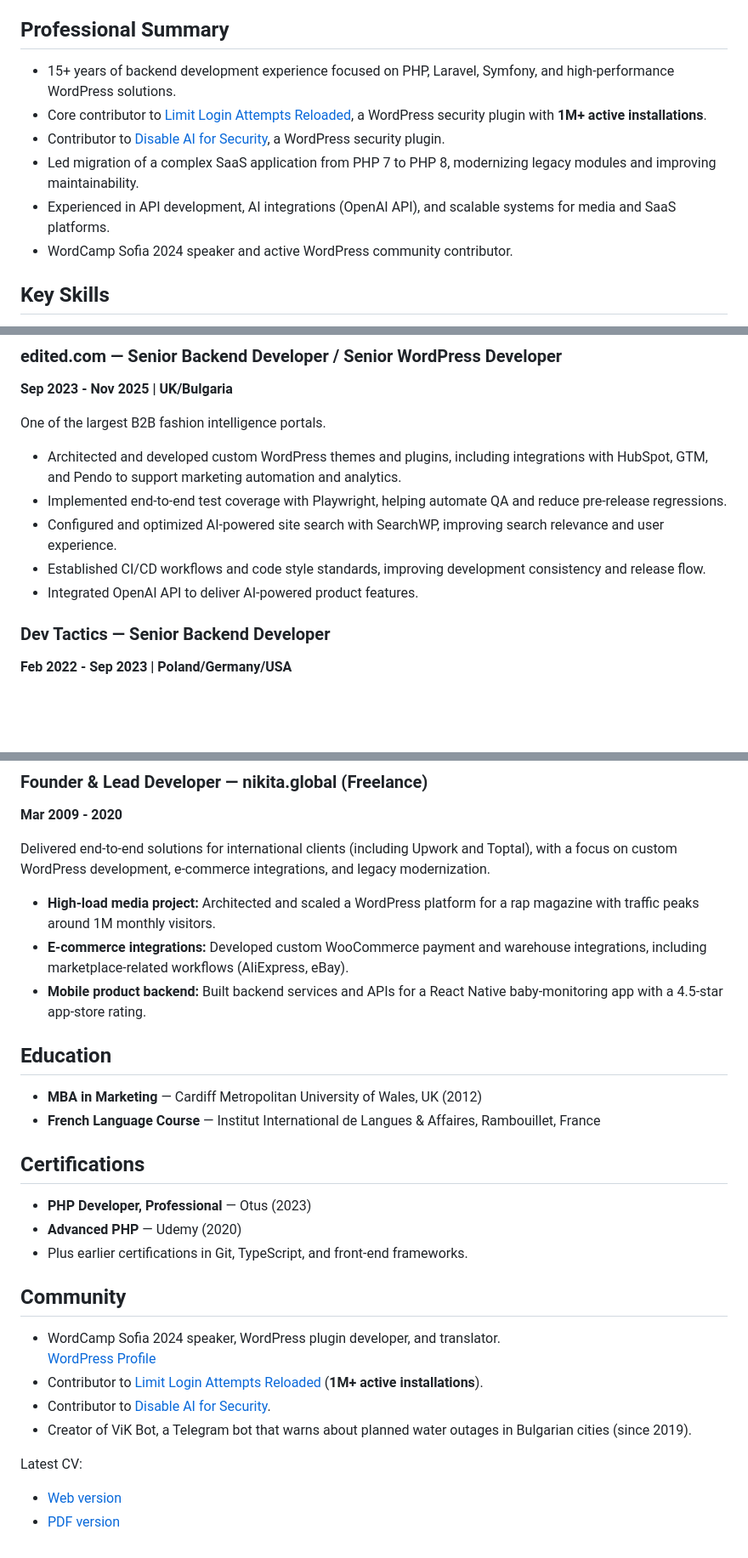
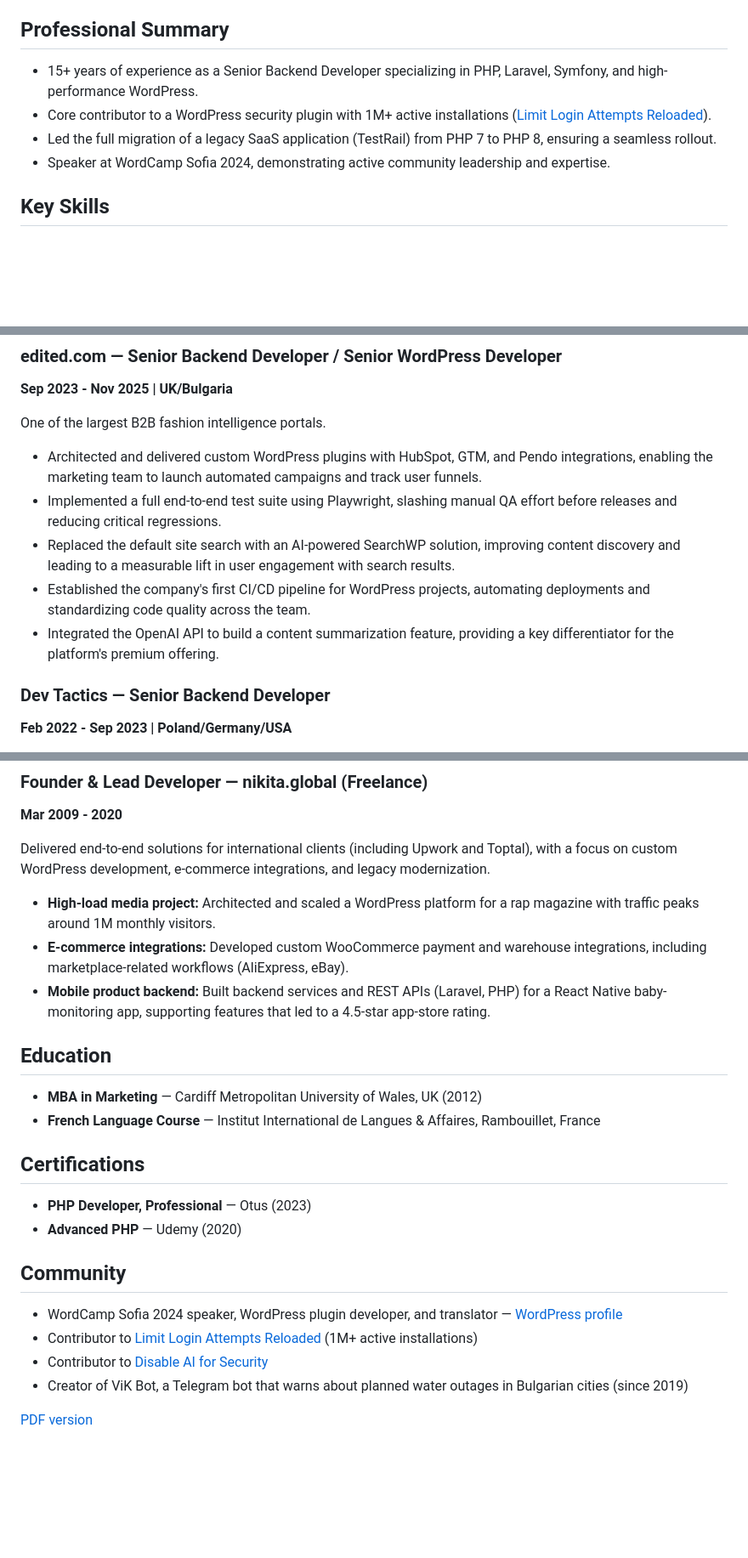
Before and after one commit to nikitaGlobal/nikitaGlobal, a Markdown page: README.md, 3 parts joined by grey strips. Shown at 85% size. Rendered like a GitHub page; blank space fills up the shorter version.

Commit message:
chore: refine CV structure and impact-focused bullets
Tighten summary, fix New Statesman dates, sharpen experience bullets, and keep PDF link only.

```diff
--- a/README.md
+++ b/README.md
@@ -5,12 +5,10 @@ Varna, Bulgaria | Open to remote roles worldwide
 info@nikita.global | t.me/nikita_global | linkedin.com/in/nikitaglobal | github.com/nikitaGlobal
 
 ## Professional Summary
-- 15+ years of backend development experience focused on PHP, Laravel, Symfony, and high-performance WordPress solutions.
-- Core contributor to [Limit Login Attempts Reloaded](https://wordpress.org/plugins/limit-login-attempts-reloaded/), a WordPress security plugin with **1M+ active installations**.
-- Contributor to [Disable AI for Security](https://wordpress.org/plugins/disable-ai-for-security/), a WordPress security plugin.
-- Led migration of a complex SaaS application from PHP 7 to PHP 8, modernizing legacy modules and improving maintainability.
-- Experienced in API development, AI integrations (OpenAI API), and scalable systems for media and SaaS platforms.
-- WordCamp Sofia 2024 speaker and active WordPress community contributor.
+- 15+ years of experience as a Senior Backend Developer specializing in PHP, Laravel, Symfony, and high-performance WordPress.
+- Core contributor to a WordPress security plugin with 1M+ active installations ([Limit Login Attempts Reloaded](https://wordpress.org/plugins/limit-login-attempts-reloaded/)).
+- Led the full migration of a legacy SaaS application (TestRail) from PHP 7 to PHP 8, ensuring a seamless rollout.
+- Speaker at WordCamp Sofia 2024, demonstrating active community leadership and expertise.
 
 ## Key Skills
 `PHP` | `Laravel` | `Symfony` | `WordPress` | `JavaScript` | `TypeScript` | `Python` | `ReactJS` | `MySQL` | `Redis` | `Docker` | `CI/CD` | `REST API` | `OpenAI API` | `Git`
@@ -22,11 +20,11 @@ info@nikita.global | t.me/nikita_global | linkedin.com/in/nikitaglobal | github.
 
 One of the largest B2B fashion intelligence portals.
 
-- Architected and developed custom WordPress themes and plugins, including integrations with HubSpot, GTM, and Pendo to support marketing automation and analytics.
-- Implemented end-to-end test coverage with Playwright, helping automate QA and reduce pre-release regressions.
-- Configured and optimized AI-powered site search with SearchWP, improving search relevance and user experience.
-- Established CI/CD workflows and code style standards, improving development consistency and release flow.
-- Integrated OpenAI API to deliver AI-powered product features.
+- Architected and delivered custom WordPress plugins with HubSpot, GTM, and Pendo integrations, enabling the marketing team to launch automated campaigns and track user funnels.
+- Implemented a full end-to-end test suite using Playwright, slashing manual QA effort before releases and reducing critical regressions.
+- Replaced the default site search with an AI-powered SearchWP solution, improving content discovery and leading to a measurable lift in user engagement with search results.
+- Established the company's first CI/CD pipeline for WordPress projects, automating deployments and standardizing code quality across the team.
+- Integrated the OpenAI API to build a content summarization feature, providing a key differentiator for the platform's premium offering.
 
 ### Dev Tactics — Senior Backend Developer
 **Feb 2022 - Sep 2023 | Poland/Germany/USA**
@@ -53,7 +51,7 @@ Delivered end-to-end solutions for international clients (including Upwork and T
 
 - **High-load media project:** Architected and scaled a WordPress platform for a rap magazine with traffic peaks around 1M monthly visitors.
 - **E-commerce integrations:** Developed custom WooCommerce payment and warehouse integrations, including marketplace-related workflows (AliExpress, eBay).
-- **Mobile product backend:** Built backend services and APIs for a React Native baby-monitoring app with a 4.5-star app-store rating.
+- **Mobile product backend:** Built backend services and REST APIs (Laravel, PHP) for a React Native baby-monitoring app, supporting features that led to a 4.5-star app-store rating.
 
 ## Education
 - **MBA in Marketing** — Cardiff Metropolitan University of Wales, UK (2012)
@@ -62,15 +60,11 @@ Delivered end-to-end solutions for international clients (including Upwork and T
 ## Certifications
 - **PHP Developer, Professional** — Otus (2023)
 - **Advanced PHP** — Udemy (2020)
-- Plus earlier certifications in Git, TypeScript, and front-end frameworks.
 
 ## Community
-- WordCamp Sofia 2024 speaker, WordPress plugin developer, and translator.
-  [WordPress Profile](https://profiles.wordpress.org/nikitaglobal/)
-- Contributor to [Limit Login Attempts Reloaded](https://wordpress.org/plugins/limit-login-attempts-reloaded/) (**1M+ active installations**).
-- Contributor to [Disable AI for Security](https://wordpress.org/plugins/disable-ai-for-security/).
-- Creator of ViK Bot, a Telegram bot that warns about planned water outages in Bulgarian cities (since 2019).
+- WordCamp Sofia 2024 speaker, WordPress plugin developer, and translator — [WordPress profile](https://profiles.wordpress.org/nikitaglobal/)
+- Contributor to [Limit Login Attempts Reloaded](https://wordpress.org/plugins/limit-login-attempts-reloaded/) (1M+ active installations)
+- Contributor to [Disable AI for Security](https://wordpress.org/plugins/disable-ai-for-security/)
+- Creator of ViK Bot, a Telegram bot that warns about planned water outages in Bulgarian cities (since 2019)
 
-Latest CV:
-- [Web version](https://nikitaglobal.github.io/nikitaGlobal/)
-- [PDF version](https://nikitaglobal.github.io/nikitaGlobal/nikita_menshutin.pdf)
+[PDF version](https://nikitaglobal.github.io/nikitaGlobal/nikita_menshutin.pdf)
```
Also changed, not shown: other parts of README.md (+1 -1 lines).
